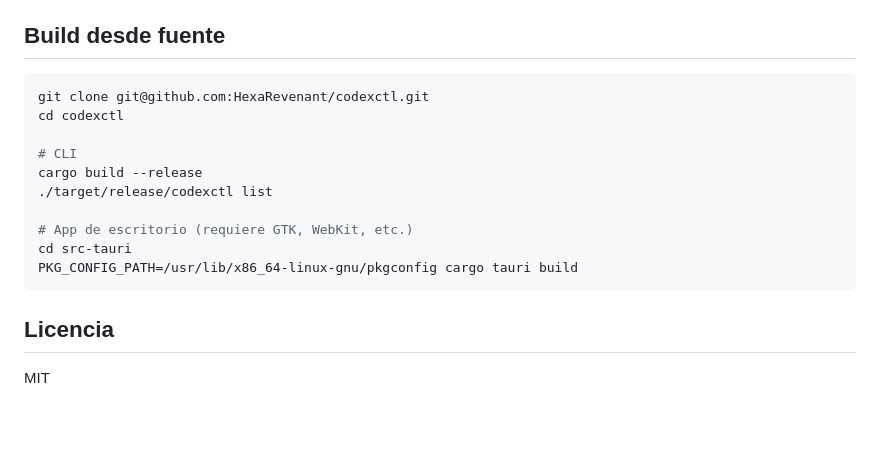
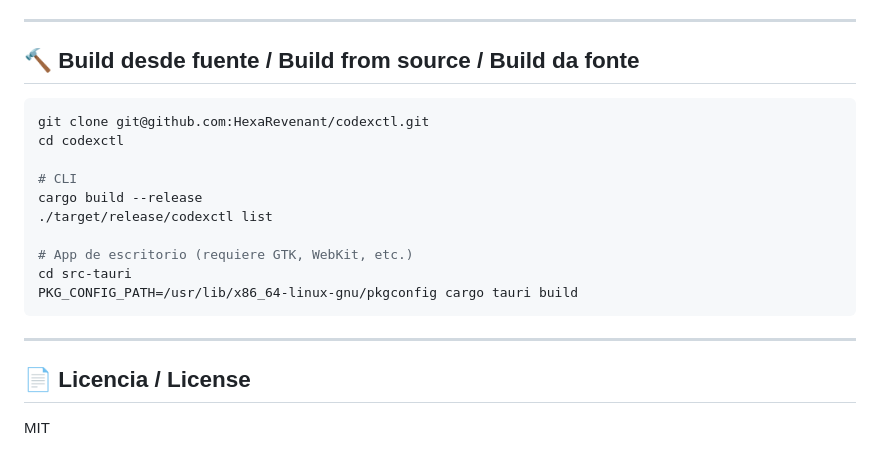
Before and after one commit to HexaRevenant/codexctl, a Markdown page: README.md, the part around one of its changes. GitHub-like rendering; blank space fills up the shorter version.

````diff
--- a/README.md
+++ b/README.md
@@ -127,6 +189,8 @@ ChatGPT-Account-Id: <account_id>
 6. Al cambiar de cuenta, se copia el `auth.json` target a `~/.codex/`
 
-## Build desde fuente
+---
+
+## 🔨 Build desde fuente / Build from source / Build da fonte
 
 ```bash
 git clone git@github.com:HexaRevenant/codexctl.git
@@ -141,6 +205,8 @@ cd src-tauri
 PKG_CONFIG_PATH=/usr/lib/x86_64-linux-gnu/pkgconfig cargo tauri build
 ```
 
-## Licencia
+---
+
+## 📄 Licencia / License
 
 MIT
````
Also changed, not shown: other parts of README.md (+89 -27 lines).
